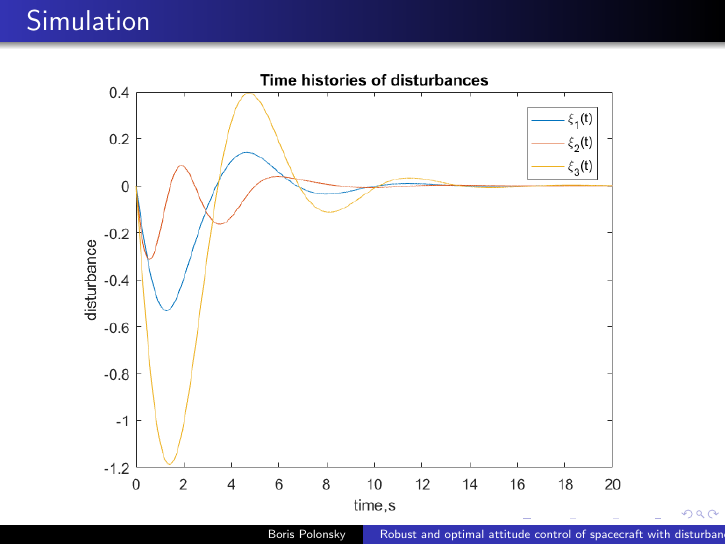
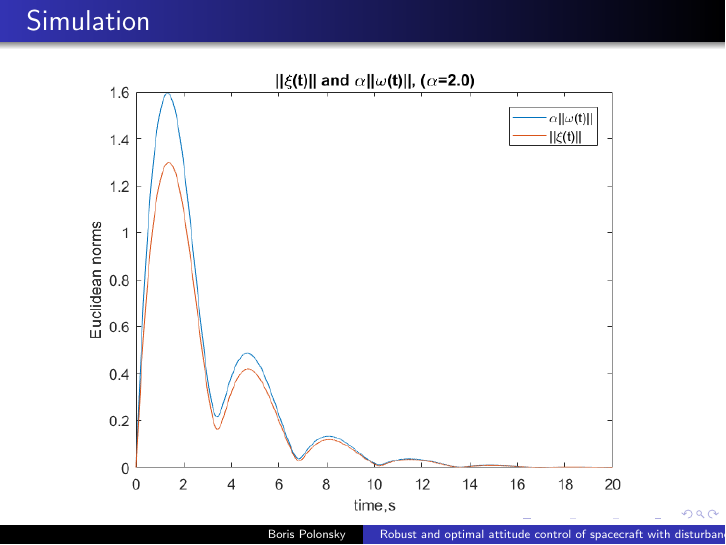
Before and after one commit to BorisPolonsky/Optimal-and-robust-control-2017, LaTeX slides (Presentation.tex): page 55 of 57 before the commit and page 55 of 56 after it. Compiled offline with pdfLaTeX.

Commit message:
Section Complete
This is the final version for the instructor.

```diff
--- a/Presentation.tex
+++ b/Presentation.tex
@@ -738,13 +738,6 @@ Configurations for simulation:
 \begin{frame}
 \frametitle{Simulation}
 \begin{figure}[!htb]
-	\center{\includegraphics[width=\textwidth]  {Simulation/Disturbances.png}}
-\end{figure}
-\end{frame}
-
-\begin{frame}
-\frametitle{Simulation}
-\begin{figure}[!htb]
 	\center{\includegraphics[width=\textwidth]  {Simulation/1stConditionOfRobustness.png}}
 \end{figure}
 \end{frame}
```
